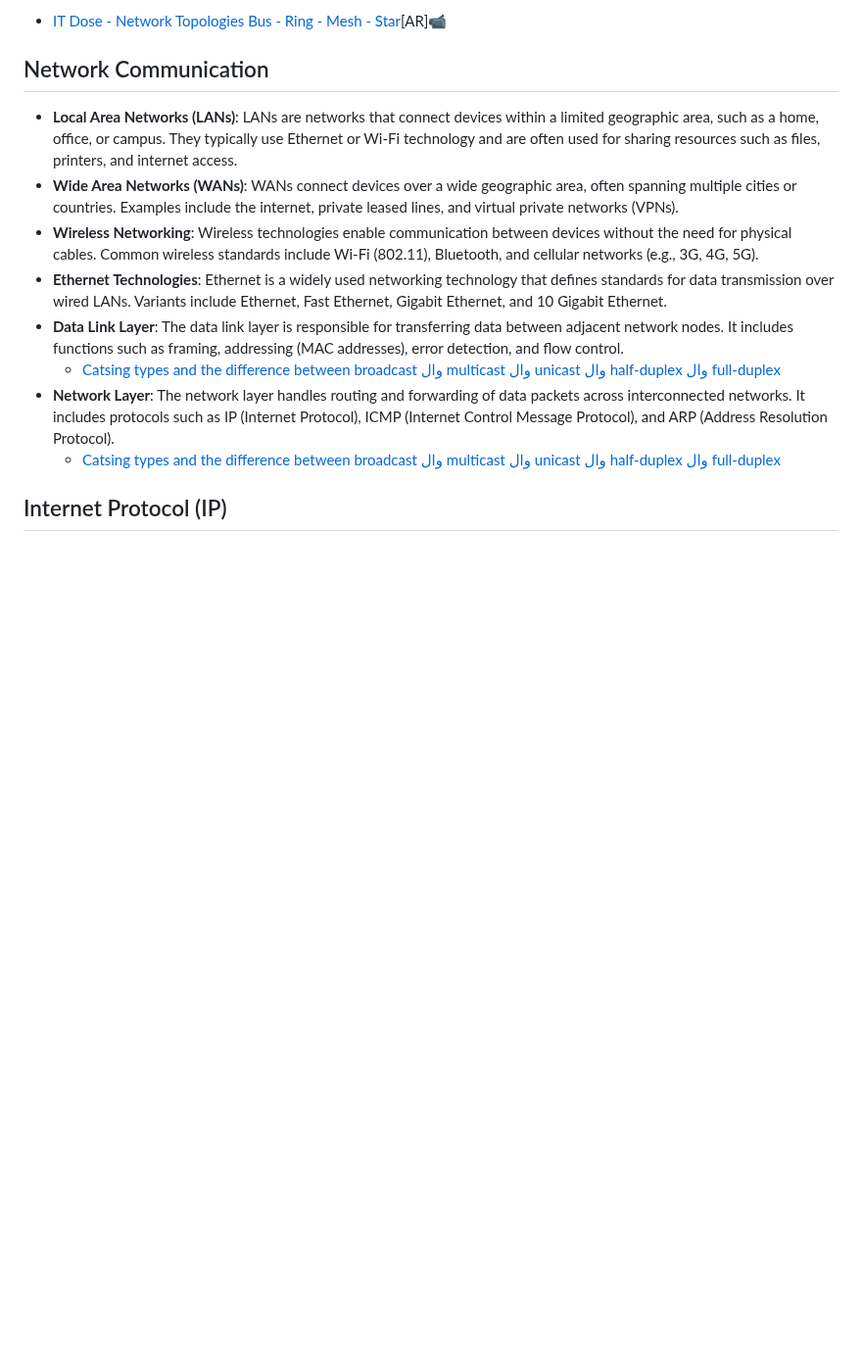
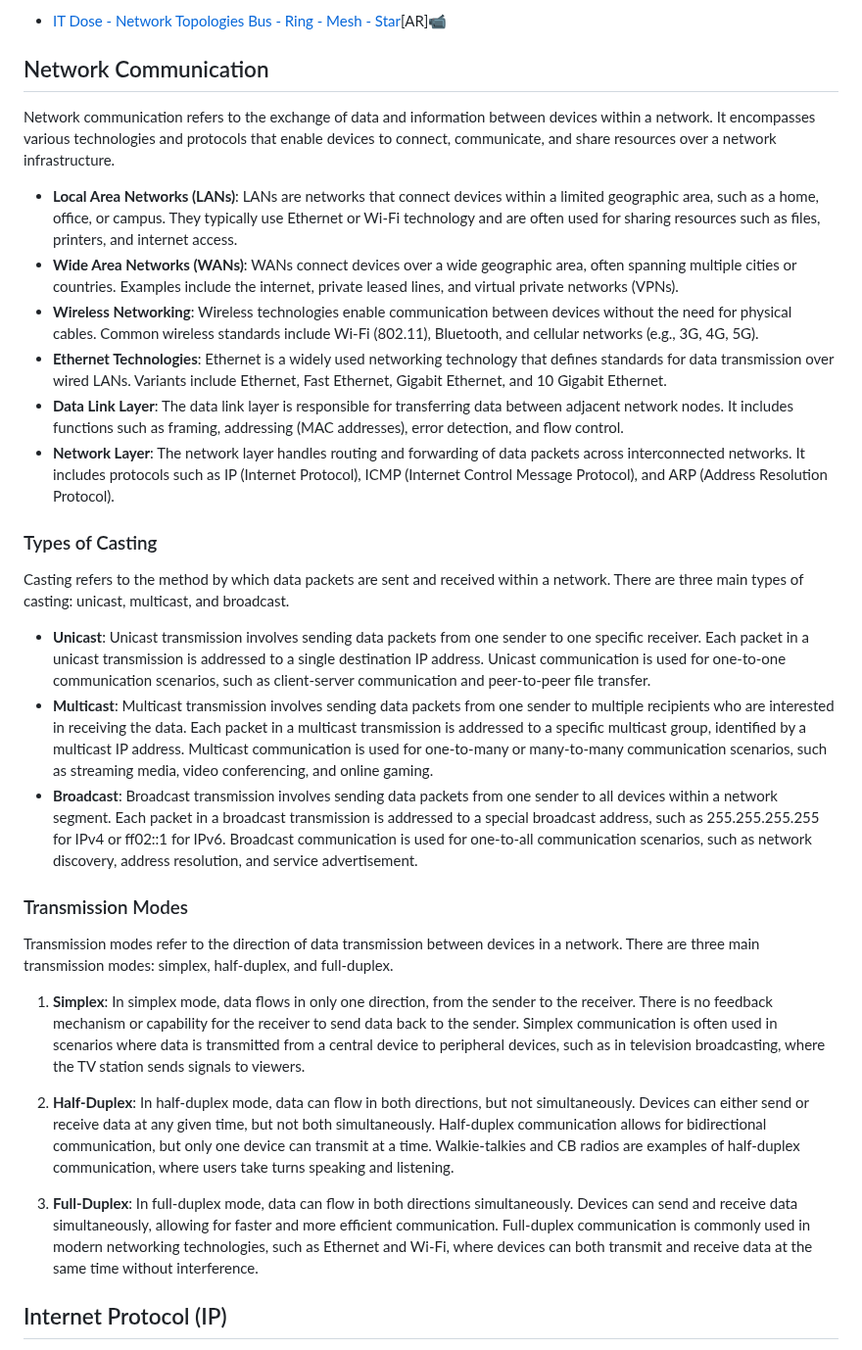
Before and after one commit to zelhajou/42cursus-net_practice, a Markdown page: README.md, the part around the change. Shown at 98% size. GitHub-like rendering; blank space fills up the shorter version.

```diff
--- a/README.md
+++ b/README.md
@@ -146,14 +146,39 @@ The TCP/IP model is a simplified version of the OSI model, commonly used in mode
 - [IT Dose - Network Topologies Bus - Ring - Mesh - Star](https://youtu.be/cLuBLwa3XlI)[AR]📹
 
 ## Network Communication
+
+Network communication refers to the exchange of data and information between devices within a network. It encompasses various technologies and protocols that enable devices to connect, communicate, and share resources over a network infrastructure.
+
 - **Local Area Networks (LANs)**: LANs are networks that connect devices within a limited geographic area, such as a home, office, or campus. They typically use Ethernet or Wi-Fi technology and are often used for sharing resources such as files, printers, and internet access.
 - **Wide Area Networks (WANs)**: WANs connect devices over a wide geographic area, often spanning multiple cities or countries. Examples include the internet, private leased lines, and virtual private networks (VPNs).
 - **Wireless Networking**: Wireless technologies enable communication between devices without the need for physical cables. Common wireless standards include Wi-Fi (802.11), Bluetooth, and cellular networks (e.g., 3G, 4G, 5G).
 - **Ethernet Technologies**: Ethernet is a widely used networking technology that defines standards for data transmission over wired LANs. Variants include Ethernet, Fast Ethernet, Gigabit Ethernet, and 10 Gigabit Ethernet.
 - **Data Link Layer**: The data link layer is responsible for transferring data between adjacent network nodes. It includes functions such as framing, addressing (MAC addresses), error detection, and flow control.
-  - [Catsing types and the difference between broadcast وال multicast وال unicast وال half-duplex وال full-duplex](https://youtu.be/GCHcGimdA3g?list=PL8s4OGp0649_e_Wbz5MlBgW5rBW-9hD0c)
 - **Network Layer**: The network layer handles routing and forwarding of data packets across interconnected networks. It includes protocols such as IP (Internet Protocol), ICMP (Internet Control Message Protocol), and ARP (Address Resolution Protocol).
-  - [Catsing types and the difference between broadcast وال multicast وال unicast وال half-duplex وال full-duplex](https://youtu.be/GCHcGimdA3g?list=PL8s4OGp0649_e_Wbz5MlBgW5rBW-9hD0c)
+
+### Types of Casting
+Casting refers to the method by which data packets are sent and received within a network. There are three main types of casting: unicast, multicast, and broadcast.
+
+- **Unicast**: Unicast transmission involves sending data packets from one sender to one specific receiver.
+Each packet in a unicast transmission is addressed to a single destination IP address.
+Unicast communication is used for one-to-one communication scenarios, such as client-server communication and peer-to-peer file transfer.
+- **Multicast**: Multicast transmission involves sending data packets from one sender to multiple recipients who are interested in receiving the data.
+Each packet in a multicast transmission is addressed to a specific multicast group, identified by a multicast IP address.
+Multicast communication is used for one-to-many or many-to-many communication scenarios, such as streaming media, video conferencing, and online gaming.
+- **Broadcast**: Broadcast transmission involves sending data packets from one sender to all devices within a network segment.
+Each packet in a broadcast transmission is addressed to a special broadcast address, such as 255.255.255.255 for IPv4 or ff02::1 for IPv6.
+Broadcast communication is used for one-to-all communication scenarios, such as network discovery, address resolution, and service advertisement.
+
+### Transmission Modes
+Transmission modes refer to the direction of data transmission between devices in a network. There are three main transmission modes: simplex, half-duplex, and full-duplex.
+
+1. **Simplex**: In simplex mode, data flows in only one direction, from the sender to the receiver. There is no feedback mechanism or capability for the receiver to send data back to the sender. Simplex communication is often used in scenarios where data is transmitted from a central device to peripheral devices, such as in television broadcasting, where the TV station sends signals to viewers.
+
+2. **Half-Duplex**: In half-duplex mode, data can flow in both directions, but not simultaneously. Devices can either send or receive data at any given time, but not both simultaneously. Half-duplex communication allows for bidirectional communication, but only one device can transmit at a time. Walkie-talkies and CB radios are examples of half-duplex communication, where users take turns speaking and listening.
+
+3. **Full-Duplex**: In full-duplex mode, data can flow in both directions simultaneously. Devices can send and receive data simultaneously, allowing for faster and more efficient communication. Full-duplex communication is commonly used in modern networking technologies, such as Ethernet and Wi-Fi, where devices can both transmit and receive data at the same time without interference.
+
+
 
 ## Internet Protocol (IP)
 
```
